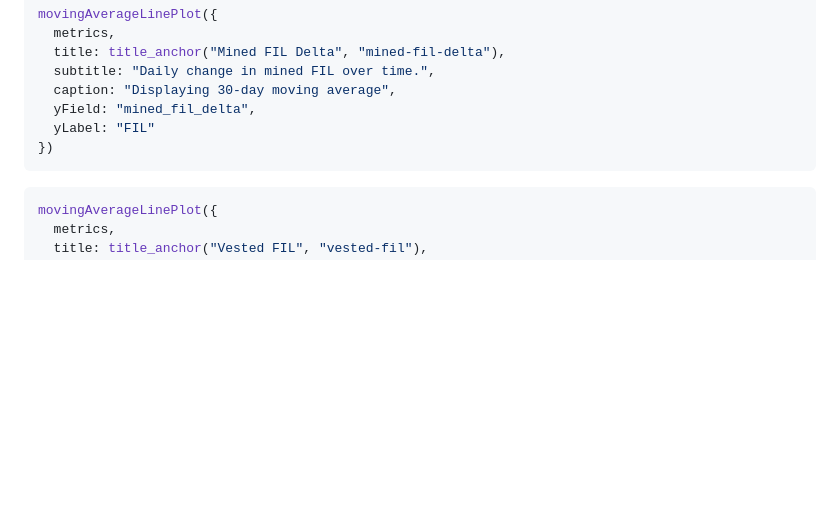
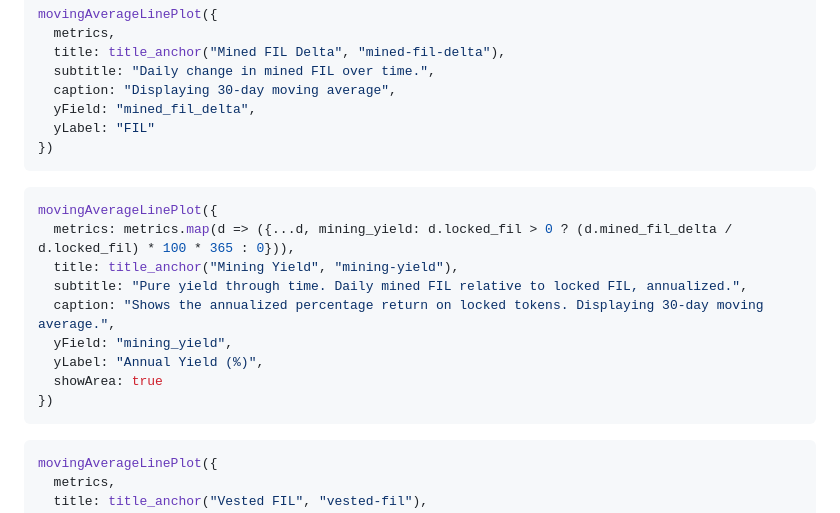
Before and after one commit to davidgasquez/filecoin-data-portal, a Markdown page: numbers/src/index.md, the part around the change. Rendered like a GitHub page; blank space fills up the shorter version.

Commit message:
📈 Add mining yield visualization to dashboard

````diff
--- a/numbers/src/index.md
+++ b/numbers/src/index.md
@@ -806,6 +806,21 @@ movingAverageLinePlot({
 ```
 </div>
 
+<div class="card" id="mining-yield">
+
+```js
+movingAverageLinePlot({
+  metrics: metrics.map(d => ({...d, mining_yield: d.locked_fil > 0 ? (d.mined_fil_delta / d.locked_fil) * 100 * 365 : 0})),
+  title: title_anchor("Mining Yield", "mining-yield"),
+  subtitle: "Pure yield through time. Daily mined FIL relative to locked FIL, annualized.",
+  caption: "Shows the annualized percentage return on locked tokens. Displaying 30-day moving average.",
+  yField: "mining_yield",
+  yLabel: "Annual Yield (%)",
+  showArea: true
+})
+```
+</div>
+
 <div class="card" id="vested-fil">
 
 ```js
````
